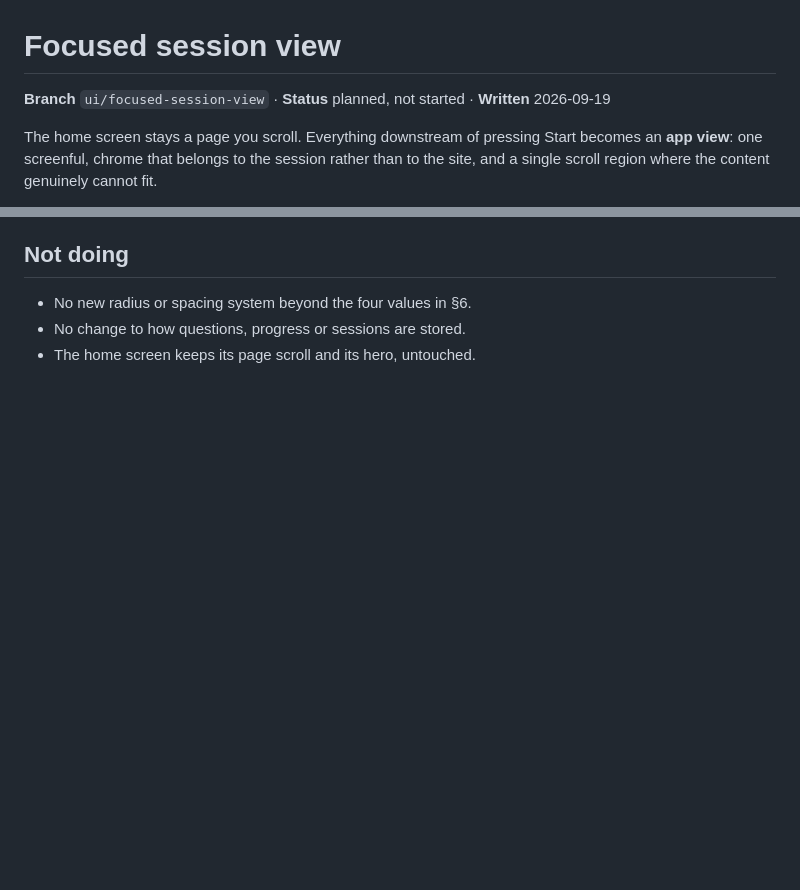
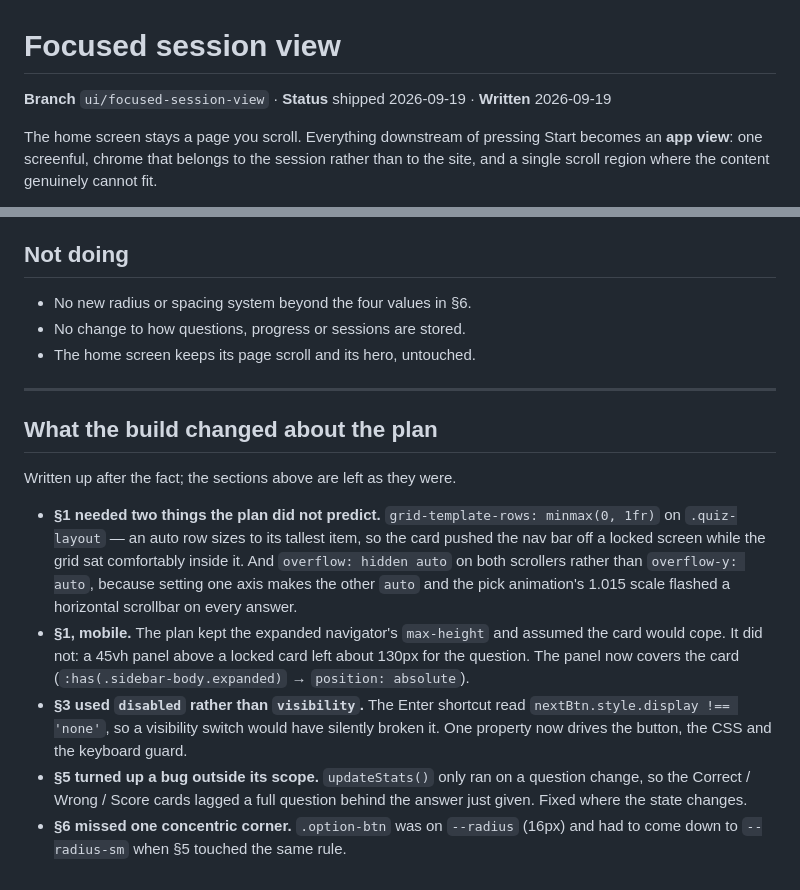
Before and after one commit to thelivinsine/eib-quiz, a Markdown page: docs/plans/focused-session-view.md, 2 parts joined by grey strips. GitHub-like rendering; blank space fills up the shorter version.

```diff
--- a/docs/plans/focused-session-view.md
+++ b/docs/plans/focused-session-view.md
@@ -1,6 +1,6 @@
 # Focused session view
 
-**Branch** `ui/focused-session-view` · **Status** planned, not started · **Written** 2026-09-19
+**Branch** `ui/focused-session-view` · **Status** shipped 2026-09-19 · **Written** 2026-09-19
 
 The home screen stays a page you scroll. Everything downstream of pressing Start becomes an
 **app view**: one screenful, chrome that belongs to the session rather than to the site, and a
@@ -203,3 +203,26 @@ The checklist in CLAUDE.md, in full, plus:
 - No new radius or spacing system beyond the four values in §6.
 - No change to how questions, progress or sessions are stored.
 - The home screen keeps its page scroll and its hero, untouched.
+
+---
+
+## What the build changed about the plan
+
+Written up after the fact; the sections above are left as they were.
+
+- **§1 needed two things the plan did not predict.** `grid-template-rows: minmax(0, 1fr)` on
+  `.quiz-layout` — an auto row sizes to its tallest item, so the card pushed the nav bar off a
+  locked screen while the grid sat comfortably inside it. And `overflow: hidden auto` on both
+  scrollers rather than `overflow-y: auto`, because setting one axis makes the other `auto`
+  and the pick animation's 1.015 scale flashed a horizontal scrollbar on every answer.
+- **§1, mobile.** The plan kept the expanded navigator's `max-height` and assumed the card
+  would cope. It did not: a 45vh panel above a locked card left about 130px for the question.
+  The panel now covers the card (`:has(.sidebar-body.expanded)` → `position: absolute`).
+- **§3 used `disabled` rather than `visibility`.** The Enter shortcut read
+  `nextBtn.style.display !== 'none'`, so a visibility switch would have silently broken it.
+  One property now drives the button, the CSS and the keyboard guard.
+- **§5 turned up a bug outside its scope.** `updateStats()` only ran on a question change, so
+  the Correct / Wrong / Score cards lagged a full question behind the answer just given. Fixed
+  where the state changes.
+- **§6 missed one concentric corner.** `.option-btn` was on `--radius` (16px) and had to come
+  down to `--radius-sm` when §5 touched the same rule.
```
Also changed, not shown: CLAUDE.md (+53 -6 lines).
